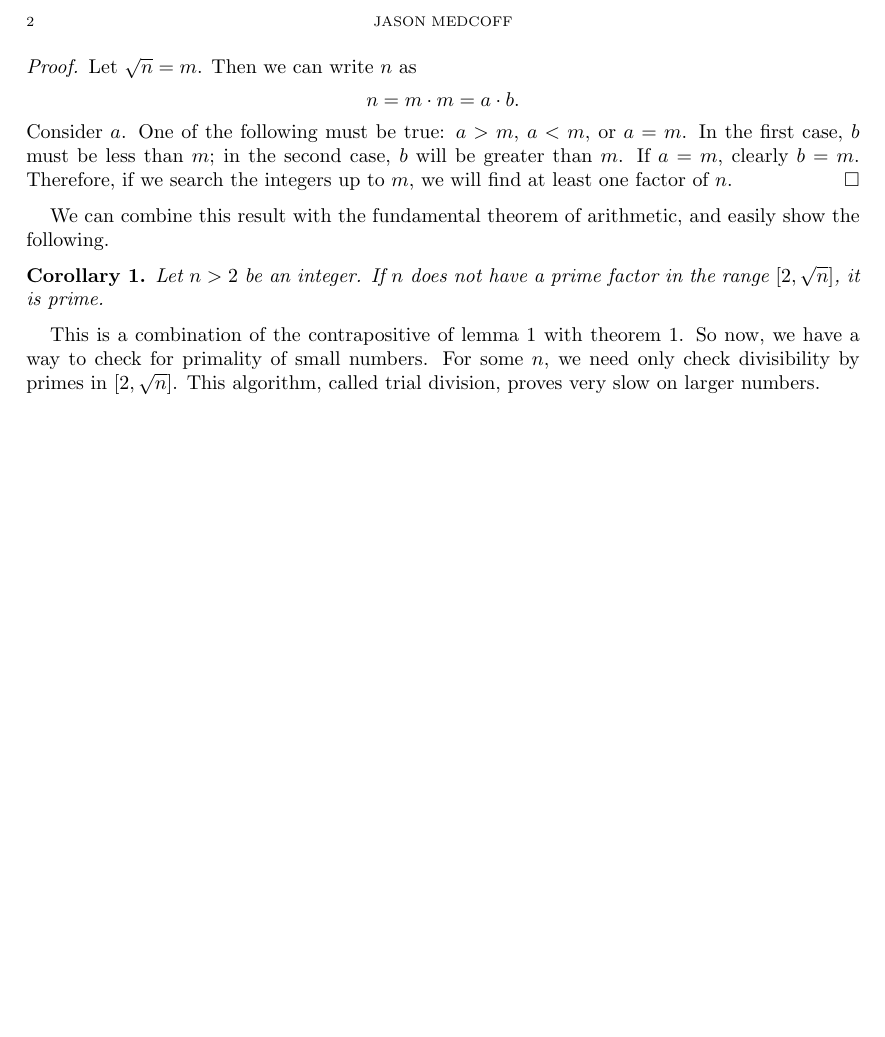
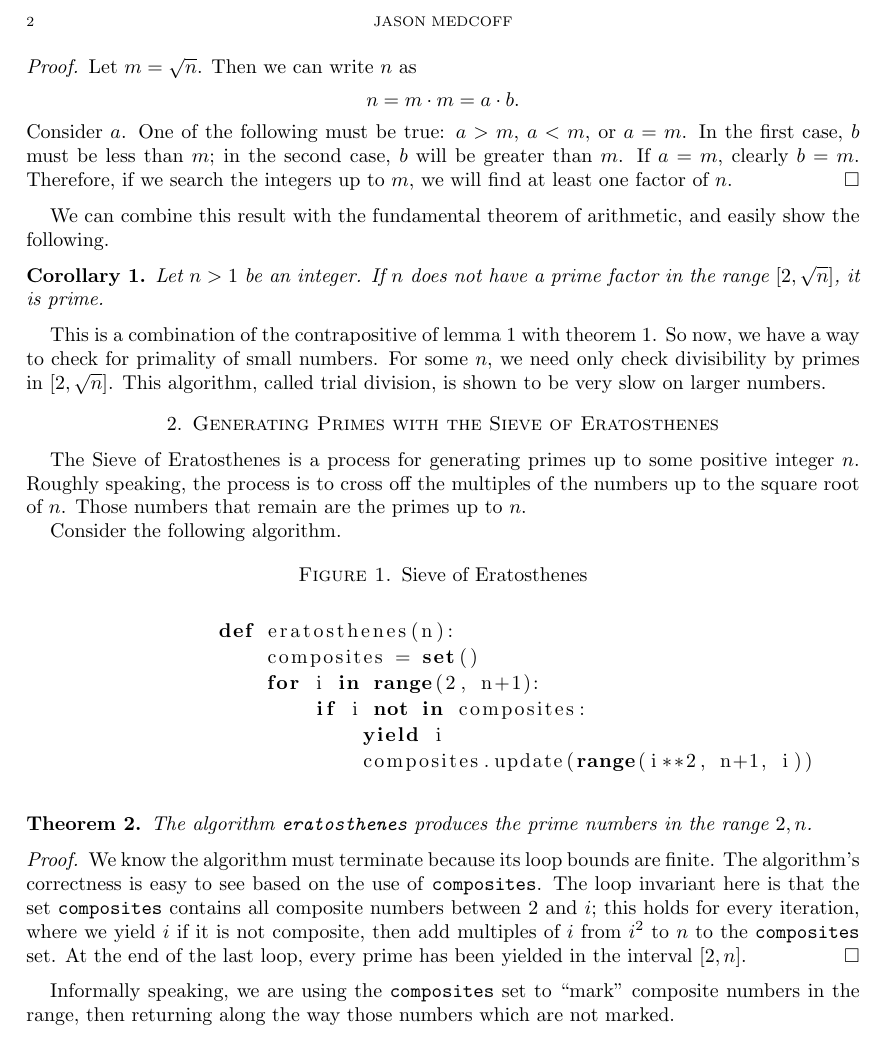
Before and after one commit to jmedcoff/proofs, a LaTeX paper (termpaper2/termpaper2.tex): part of page 2 of 2, cut so that both start at the same text, the shorter picture padded with empty space. Compiled offline with pdfLaTeX.

Commit message:
termpaper work

```diff
--- a/termpaper2/termpaper2.tex
+++ b/termpaper2/termpaper2.tex
@@ -2,7 +2,9 @@
 \usepackage{amsmath}
 \usepackage{amssymb}
 \usepackage{amsthm}
+\usepackage{listings}
 \usepackage{geometry}
+\usepackage{float}
 \geometry{a4paper}
 
 \newtheorem{thm}{Theorem}
@@ -75,19 +77,70 @@
 		If $n$ is composite, at least one of its factors lies in $[2, \sqrt{n}]$.
 	\end{lem}
 	\begin{proof}
-		Let $\sqrt{n} = m$. Then we can write $n$ as
+		Let $m = \sqrt{n}$. Then we can write $n$ as
 		$$ n = m \cdot m = a \cdot b . $$
 		Consider $a$. One of the following must be true: $a>m$, $a<m$, or $a=m$. In the first case, $b$ must be less than $m$; in the second case, $b$ will be greater than $m$. If $a=m$, clearly $b=m$. Therefore, if we search the integers up to $m$, we will find at least one factor of $n$.
 	\end{proof}
 
 	We can combine this result with the fundamental theorem of arithmetic, and easily show the following.
-	\begin{cor}
-		Let $n>2$ be an integer. If $n$ does not have a prime factor in the range $[2, \sqrt{n}]$, it is prime.
+	\begin{cor}\label{corprime}
+		Let $n>1$ be an integer. If $n$ does not have a prime factor in the range $[2, \sqrt{n}]$, it is prime.
 	\end{cor}
-	This is a combination of the contrapositive of lemma \ref{sqrt} with theorem \ref{arith}. So now, we have a way to check for primality of small numbers. For some $n$, we need only check divisibility by primes in $[2, \sqrt{n}]$. This algorithm, called trial division, proves very slow on larger numbers.
+	This is a combination of the contrapositive of lemma \ref{sqrt} with theorem \ref{arith}. So now, we have a way to check for primality of small numbers. For some $n$, we need only check divisibility by primes in $[2, \sqrt{n}]$. This algorithm, called trial division, is shown to be very slow on larger numbers.
 
 	% TODO: Prove asymptotic time complexity of trial division
 
 
+	\section{Generating Primes with the Sieve of Eratosthenes}
+
+	The Sieve of Eratosthenes is a process for generating primes up to some positive integer $n$. Roughly speaking, the process is to cross off the multiples of the numbers up to the square root of $n$. Those numbers that remain are the primes up to $n$.
+
+	Consider the following algorithm.
+
+	\begin{figure}[H]\caption{Sieve of Eratosthenes}
+		\begin{lstlisting}[language=Python]
+		def eratosthenes(n):
+		    composites = set()
+		    for i in range(2, n+1):
+		        if i not in composites:
+		            yield i
+		            composites.update(range(i**2, n+1, i))
+		\end{lstlisting}
+	\end{figure}
+
+	\begin{thm}
+		The algorithm \texttt{eratosthenes} produces the prime numbers in the range $2, n$.
+	\end{thm}
+	\begin{proof}
+		We know the algorithm must terminate because its loop bounds are finite.
+		The algorithm's correctness is easy to see based on the use of \texttt{composites}. The loop invariant here is that the set \texttt{composites} contains all composite numbers between 2 and $i$; this holds for every iteration, where we yield $i$ if it is not composite, then add multiples of $i$ from $i^2$ to $n$ to the \texttt{composites} set. At the end of the last loop, every prime has been yielded in the interval $[2, n]$.
+	\end{proof}
+
+	Informally speaking, we are using the \texttt{composites} set to ``mark" composite numbers in the range, then returning along the way those numbers which are not marked.
+
+
+
+
+
+
+
+
+
+
+
+
+
+
+
+
+
+
+
+
+
+
+
+
+
 
 \end{document}
```
Also changed, not shown: termpaper2/termpaper2.bbl (added), termpaper2/termpaper2.pdf, 4 other files.
